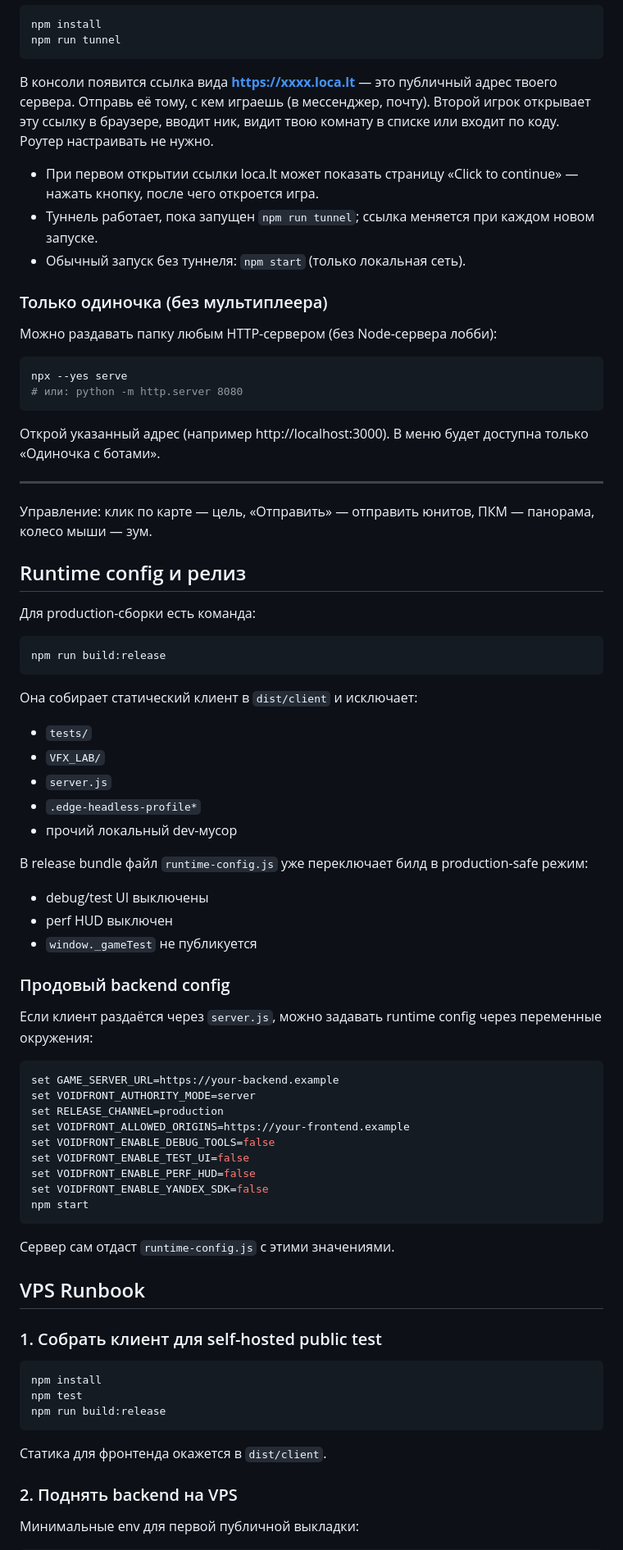
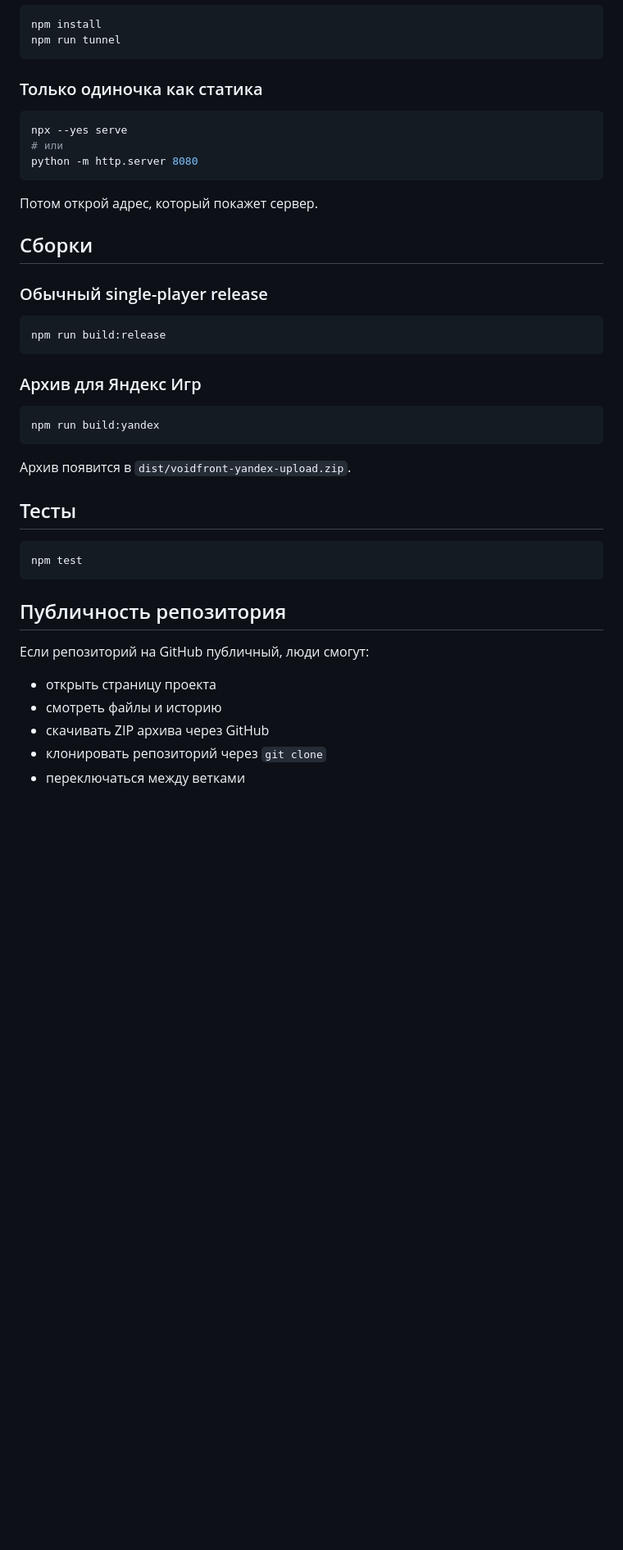
Before and after one commit to PizzaGqD/VoidFront, a Markdown page: README.md, the part around one of its changes. Shown at 82% size. GitHub-like rendering; blank space fills up the shorter version.

````diff
--- a/README.md
+++ b/README.md
@@ -58,80 +72,45 @@ npm install
 npm run tunnel
 ```
 
-В консоли появится ссылка вида **https://xxxx.loca.lt** — это публичный адрес твоего сервера. Отправь её тому, с кем играешь (в мессенджер, почту). Второй игрок открывает эту ссылку в браузере, вводит ник, видит твою комнату в списке или входит по коду. Роутер настраивать не нужно.
-
-- При первом открытии ссылки loca.lt может показать страницу «Click to continue» — нажать кнопку, после чего откроется игра.
-- Туннель работает, пока запущен `npm run tunnel`; ссылка меняется при каждом новом запуске.
-- Обычный запуск без туннеля: `npm start` (только локальная сеть).
-
-### Только одиночка (без мультиплеера)
-
-Можно раздавать папку любым HTTP-сервером (без Node-сервера лобби):
+### Только одиночка как статика
 
 ```bash
 npx --yes serve
-# или: python -m http.server 8080
+# или
+python -m http.server 8080
 ```
 
-Открой указанный адрес (например http://localhost:3000). В меню будет доступна только «Одиночка с ботами».
+Потом открой адрес, который покажет сервер.
 
----
+## Сборки
 
-Управление: клик по карте — цель, «Отправить» — отправить юнитов, ПКМ — панорама, колесо мыши — зум.
-
-## Runtime config и релиз
-
-Для production-сборки есть команда:
+### Обычный single-player release
 
 ```bash
 npm run build:release
 ```
 
-Она собирает статический клиент в `dist/client` и исключает:
-
-- `tests/`
-- `VFX_LAB/`
-- `server.js`
-- `.edge-headless-profile*`
-- прочий локальный dev-мусор
-
-В release bundle файл `runtime-config.js` уже переключает билд в production-safe режим:
-
-- debug/test UI выключены
-- perf HUD выключен
-- `window._gameTest` не публикуется
-
-### Продовый backend config
-
-Если клиент раздаётся через `server.js`, можно задавать runtime config через переменные окружения:
+### Архив для Яндекс Игр
 
 ```bash
-set GAME_SERVER_URL=https://your-backend.example
-set VOIDFRONT_AUTHORITY_MODE=server
-set RELEASE_CHANNEL=production
-set VOIDFRONT_ALLOWED_ORIGINS=https://your-frontend.example
-set VOIDFRONT_ENABLE_DEBUG_TOOLS=false
-set VOIDFRONT_ENABLE_TEST_UI=false
-set VOIDFRONT_ENABLE_PERF_HUD=false
-set VOIDFRONT_ENABLE_YANDEX_SDK=false
-npm start
+npm run build:yandex
 ```
 
-Сервер сам отдаст `runtime-config.js` с этими значениями.
+Архив появится в `dist/voidfront-yandex-upload.zip`.
 
-## VPS Runbook
-
-### 1. Собрать клиент для self-hosted public test
+## Тесты
 
 ```bash
-npm install
 npm test
-npm run build:release
 ```
 
-Статика для фронтенда окажется в `dist/client`.
+## Публичность репозитория
 
-### 2. Поднять backend на VPS
+Если репозиторий на GitHub публичный, люди смогут:
 
-Минимальные env для первой публичной выкладки:
+- открыть страницу проекта
+- смотреть файлы и историю
+- скачивать ZIP архива через GitHub
+- клонировать репозиторий через `git clone`
+- переключаться между ветками
 
````
Also changed, not shown: other parts of README.md (+57 -78 lines).
